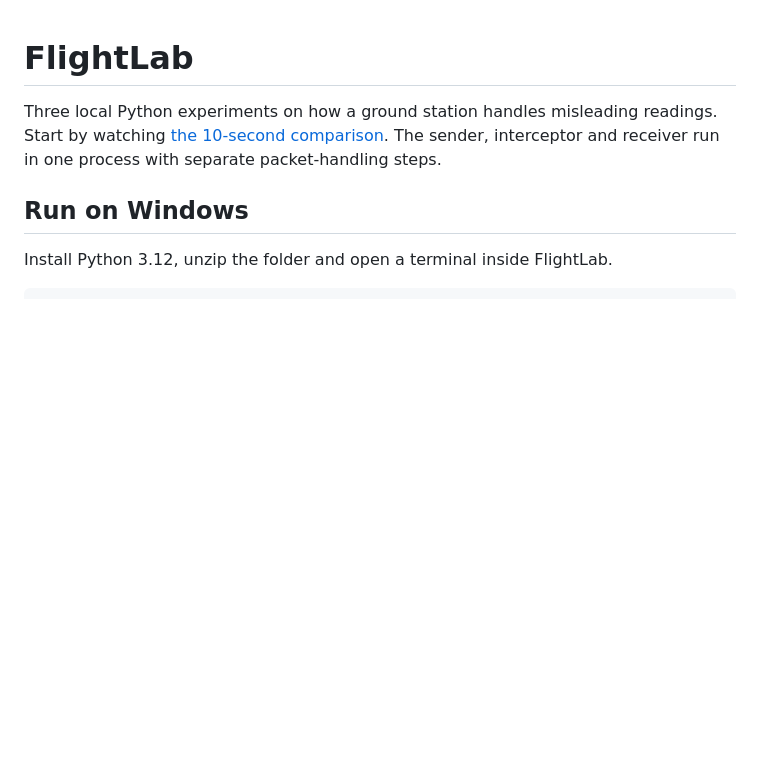
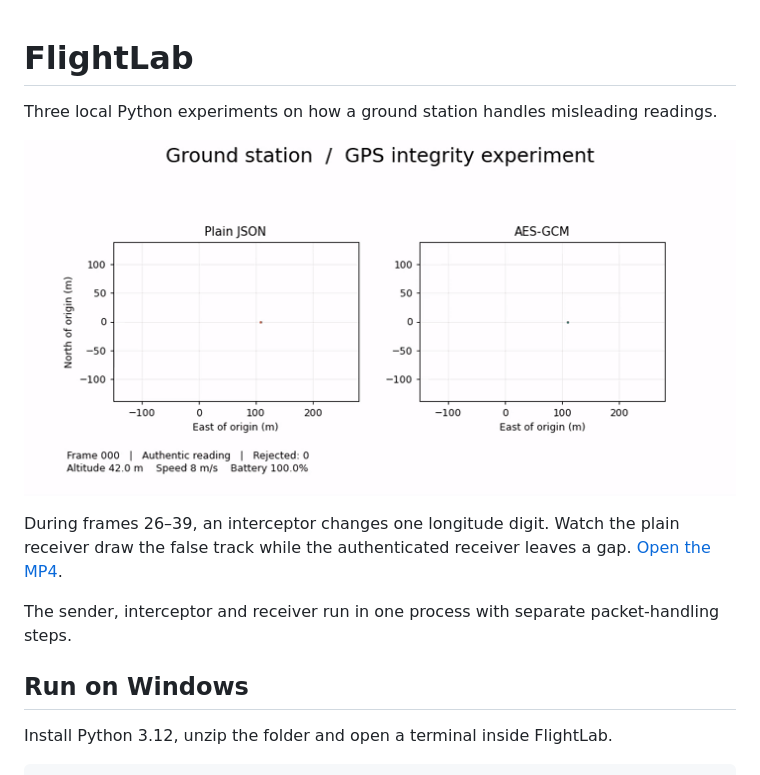
Before and after one commit to tristonlee1977-cmyk/FlightLab, a Markdown page: README.md, the part around the change. Drawn GitHub-style; pictures changed too: comparison.gif (added); blank space fills up the shorter version.

Commit message:
Show the GPS tampering comparison at the top of the README

```diff
--- a/README.md
+++ b/README.md
@@ -1,5 +1,11 @@
 # FlightLab
-Three local Python experiments on how a ground station handles misleading readings. Start by watching [the 10-second comparison](comparison.mp4). The sender, interceptor and receiver run in one process with separate packet-handling steps.
+Three local Python experiments on how a ground station handles misleading readings.
+
+![Animated ground-station comparison: plain JSON plots a forged position while AES-GCM rejects the edited packets.](comparison.gif)
+
+During frames 26–39, an interceptor changes one longitude digit. Watch the plain receiver draw the false track while the authenticated receiver leaves a gap. [Open the MP4](comparison.mp4).
+
+The sender, interceptor and receiver run in one process with separate packet-handling steps.
 
 ## Run on Windows
 Install Python 3.12, unzip the folder and open a terminal inside FlightLab.
```
